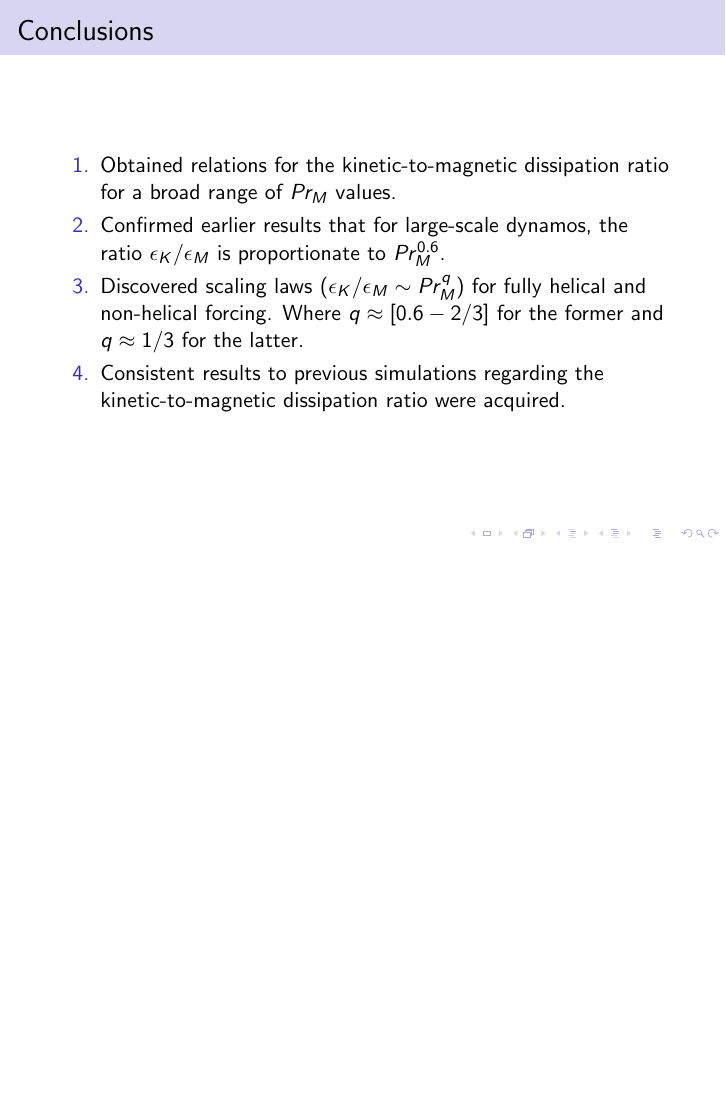
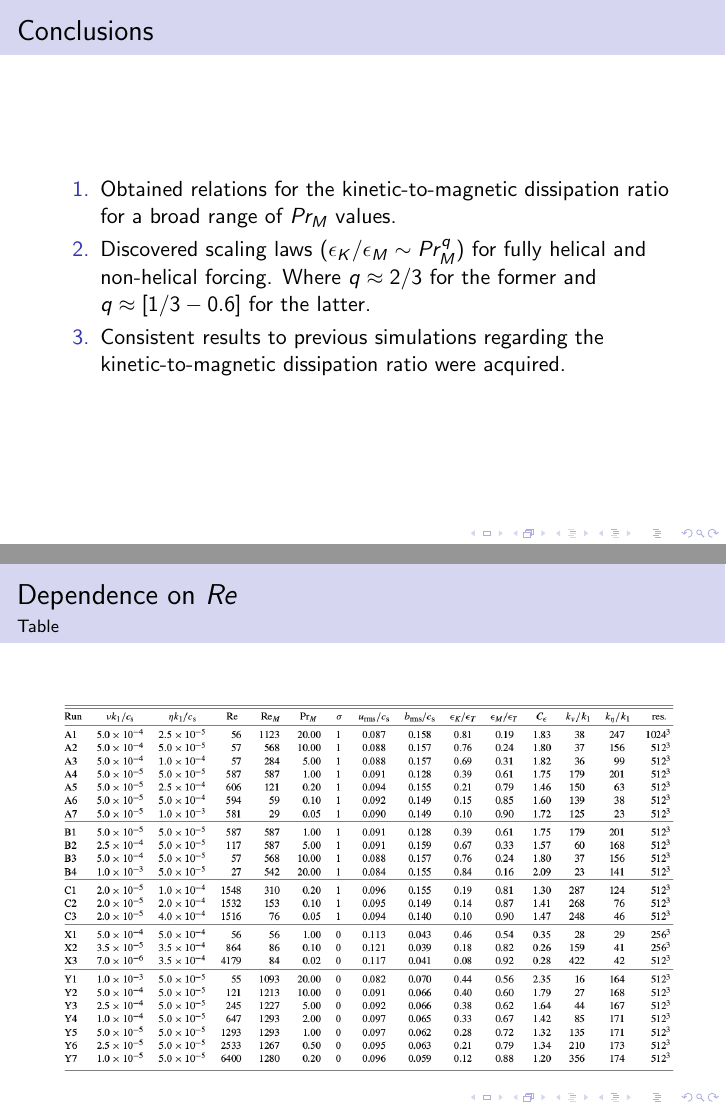
Before and after one commit to ptroyen/MHDturbulence, LaTeX slides (presentation1/PrM_Dependence_KtoM_DissipationRatio.tex): page 45 of 47 before the commit and pages 44 and 46 of 47 after it, the two joined at a grey line, the shorter picture padded with empty space. Compiled offline with pdfLaTeX; a LaTeX package or settings file that is missing is left out.

Commit message:
all done

```diff
--- a/presentation1/PrM_Dependence_KtoM_DissipationRatio.tex
+++ b/presentation1/PrM_Dependence_KtoM_DissipationRatio.tex
@@ -441,9 +441,8 @@
 
  \begin{enumerate}
   \item<1-> Obtained relations for the kinetic-to-magnetic dissipation ratio for a broad range of $Pr_M$ values.
-  \item<2-> Confirmed  earlier results that for large-scale dynamos, the ratio $\epsilon_K / \epsilon_M$ is proportionate to $Pr_M^{0.6}$.
-  \item<3-> Discovered scaling laws ($\epsilon_K / \epsilon_M \sim Pr_M^q$) for fully helical and non-helical forcing. Where $q\approx [0.6 - 2/3]$ for the former and $q\approx 1/3$ for the latter.
-  \item<4-> Consistent results to previous simulations regarding the kinetic-to-magnetic dissipation ratio were acquired.
+  \item<2-> Discovered scaling laws ($\epsilon_K / \epsilon_M \sim Pr_M^q$) for fully helical and non-helical forcing. Where $q \approx 2/3$ for the former and $q \approx [1/3 - 0.6]$ for the latter.
+  \item<3-> Consistent results to previous simulations regarding the kinetic-to-magnetic dissipation ratio were acquired.
  \end{enumerate}
 
 \end{frame}
@@ -464,6 +463,17 @@
 \end{frame}
 
 \begin{frame}
+ \frametitle{Dependence on $Re$}
+ \framesubtitle{Table}
+
+   \begin{figure}[t]
+  \includegraphics[width=11cm]{img/table}
+  \centering
+ \end{figure}
+
+\end{frame}
+
+\begin{frame}
  \frametitle{Shell Models}
  \framesubtitle{Energy profiles with shell model}
 
```
Also changed, not shown: presentation1/PrM_Dependence_KtoM_DissipationRatio.pdf, presentation1/img/table.png (added), presentation1/PrM_Dependence_KtoM_DissipationRatio.tex (1 more changed lines), 4 other files.
